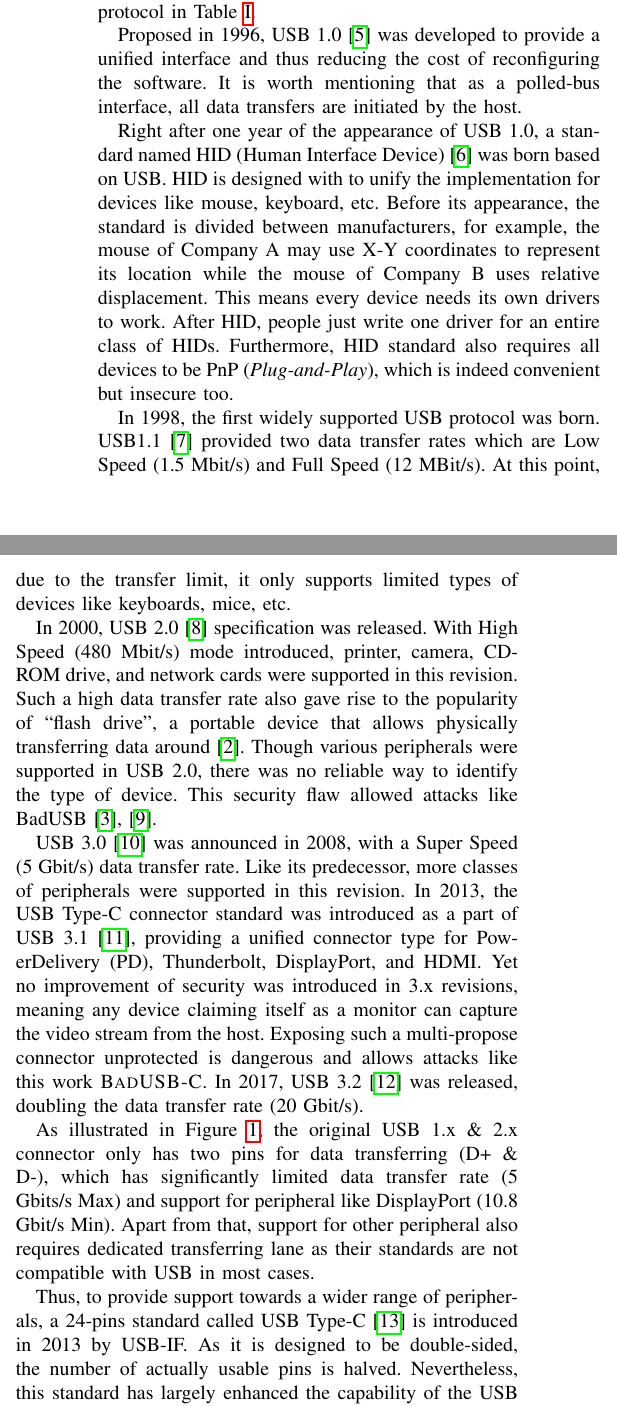
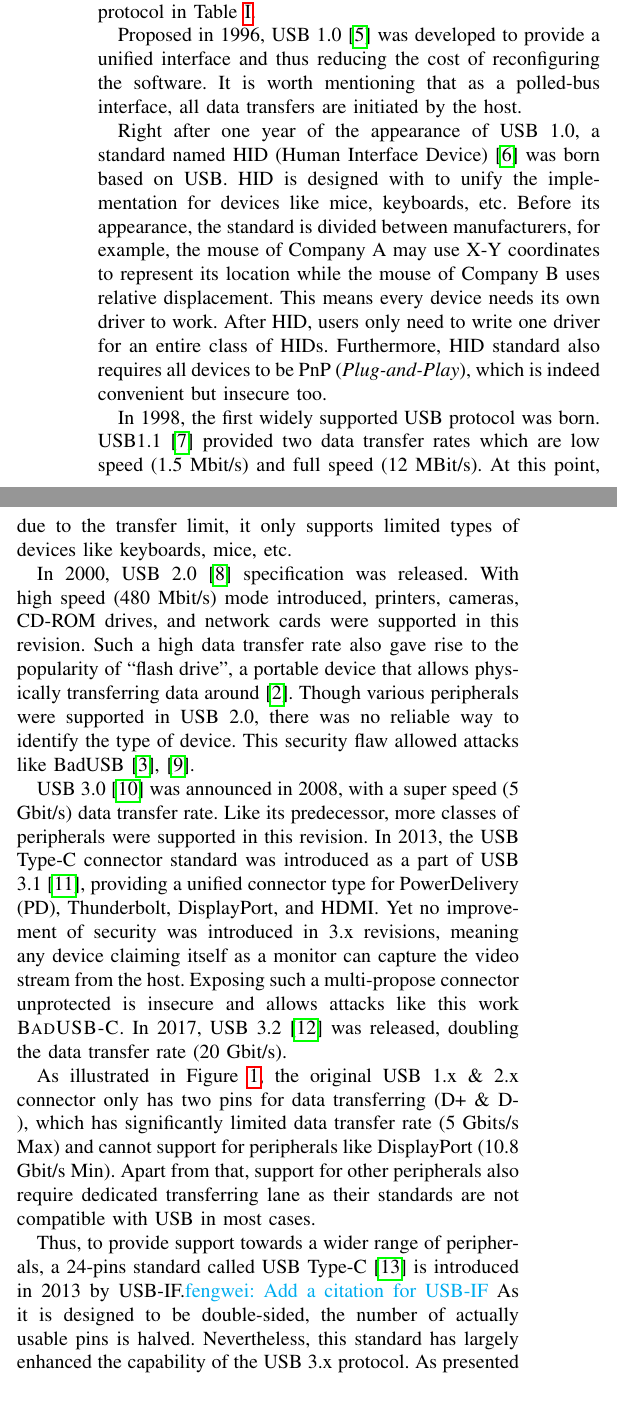
Before and after one commit to jwnhy/WOOT-BadUSB-C, a LaTeX paper (WOOT/BadUSBC.tex, which reads WOOT/Files/background.tex): two parts of the columns of page 2 of 11, joined at a grey line, cut so that both start at the same text. Compiled offline with pdfLaTeX; a missing font is replaced by an installed copy or a similar font; a LaTeX package or settings file that is missing is left out.

Commit message:
pass on bg

```diff
--- a/WOOT/Files/background.tex
+++ b/WOOT/Files/background.tex
@@ -8,7 +8,7 @@ points adopted in this work. We also organized a brief timeline for introducing
 key points of each protocol in Table~\ref{table:usb_timeline}.
 
 %\noindent\outline{USB1.x}\\
-Proposed in 1996, USB 1.0\cite{usb10} was developed to provide a unified
+Proposed in 1996, USB 1.0~\cite{usb10} was developed to provide a unified
 interface and thus reducing the cost of reconfiguring the software. It is
 worth mentioning that as a polled-bus interface, all data transfers are
 initiated by the host.
@@ -16,23 +16,23 @@ initiated by the host.
 %\noindent\outline{HID Protocol}\\
 Right after one year of the appearance of USB 1.0, a standard named HID (Human
 Interface Device)~\cite{hid} was born based on USB. HID is
-designed with to unify the implementation for devices like mouse,
-keyboard, etc. Before its appearance, the standard is divided between
+designed with to unify the implementation for devices like mice,
+keyboards, etc. Before its appearance, the standard is divided between
 manufacturers, for example, the mouse of Company A may use X-Y coordinates to
 represent its location while the mouse of Company B uses relative displacement.
-This means every device needs its own drivers to work. After HID, people just
+This means every device needs its own driver to work. After HID, users only need to
 write one driver for an entire class of HIDs. Furthermore, HID standard also
 requires all devices to be PnP (\emph{Plug-and-Play}), which is indeed
 convenient but insecure too.
 
-In 1998, the first widely supported USB protocol was born. USB1.1\cite{usb11}
-provided two data transfer rates which are Low Speed (1.5 Mbit/s) and Full
-Speed (12 MBit/s). At this point, due to the transfer limit, it only supports
+In 1998, the first widely supported USB protocol was born. USB1.1~\cite{usb11}
+provided two data transfer rates which are low speed (1.5 Mbit/s) and full
+speed (12 MBit/s). At this point, due to the transfer limit, it only supports
 limited types of devices like keyboards, mice, etc.
 
 %\noindent\outline{USB2.0}\\
-In 2000, USB 2.0\cite{usb20} specification was released. With High Speed (480
-Mbit/s) mode introduced, printer, camera, CD-ROM drive, and network cards were
+In 2000, USB 2.0~\cite{usb20} specification was released. With high speed (480
+Mbit/s) mode introduced, printers, cameras, CD-ROM drives, and network cards were
 supported in this revision. Such a high data transfer rate also gave rise to the
 popularity of ``flash drive'', a portable device that allows physically
 transferring data around~\cite{sok}. Though various peripherals were supported
@@ -40,15 +40,15 @@ in USB 2.0, there was no reliable way to identify the type of device. This
 security flaw allowed attacks like BadUSB~\cite{badusb,rubber}.
 
 %\noindent\outline{USB3.x}\\
-USB 3.0\cite{usb30} was announced in 2008, with a Super Speed (5 Gbit/s) data
+USB 3.0~\cite{usb30} was announced in 2008, with a super speed (5 Gbit/s) data
 transfer rate. Like its predecessor, more classes of peripherals were supported
 in this revision. In 2013, the USB Type-C connector standard was introduced as a
-part of USB 3.1\cite{usb31}, providing a unified connector type for
+part of USB 3.1~\cite{usb31}, providing a unified connector type for
 PowerDelivery (PD), Thunderbolt, DisplayPort, and HDMI.  Yet no improvement of
 security was introduced in 3.x revisions, meaning any device claiming
 itself as a monitor can capture the video stream from the host. Exposing
-such a multi-propose connector unprotected is dangerous and allows attacks like
-this work \tool. In 2017, USB 3.2\cite{usb32} was released, doubling the data
+such a multi-propose connector unprotected is insecure and allows attacks like
+this work \tool. In 2017, USB 3.2~\cite{usb32} was released, doubling the data
 transfer rate (20 Gbit/s).
 
 %\noindent\outline{Connector Standard}
@@ -61,9 +61,7 @@ transfer rate (20 Gbit/s).
 
 As illustrated in Figure~\ref{fig:usb_conn}, the original USB 1.x \& 2.x
 connector only has two pins for data transferring (D+ \& D-), which has
-significantly limited data transfer rate (5 Gbits/s Max) and support for
-peripheral like DisplayPort (10.8 Gbit/s Min). Apart from that, support for
-other peripheral also requires dedicated transferring lane as their standards
-are not compatible with USB in most cases.  \begin{figure}[t] \centering
-\includegraphics[width=\linewidth]{./Figs/usb_c_conn.png} \caption{USB Type C
-Connector} \label{fig:usb_c_conn} \end{figure}
+significantly limited data transfer rate (5 Gbits/s Max) and cannot support for
+peripherals like DisplayPort (10.8 Gbit/s Min). Apart from that, support for
+other peripherals also require dedicated transferring lane as their standards
+are not compatible with USB in most cases.
@@ -70,6 +73,8 @@ Connector} \label{fig:usb_c_conn} \end{figure}
+	\label{fig:usb_c_conn}
+\end{figure}
 
 Thus, to provide support towards a wider range of peripherals, a 24-pins
-standard called USB Type-C~\cite{typec} is introduced in 2013 by USB-IF. As it is designed to be double-sided, the number of actually usable
+standard called USB Type-C~\cite{typec} is introduced in 2013 by USB-IF.\fengwei{Add a citation for USB-IF} As it is designed to be double-sided, the number of actually usable
 pins is halved. Nevertheless, this standard has largely enhanced the capability
 of the USB 3.x protocol. As presented in Figure~\ref{fig:usb_c_conn}, Type-C added
 two high-speed data lanes (TRX1 \& TRX2) and kept the original data lane (D+ \&
```
Also changed, not shown: WOOT/Files/background.tex (18 more changed lines).
